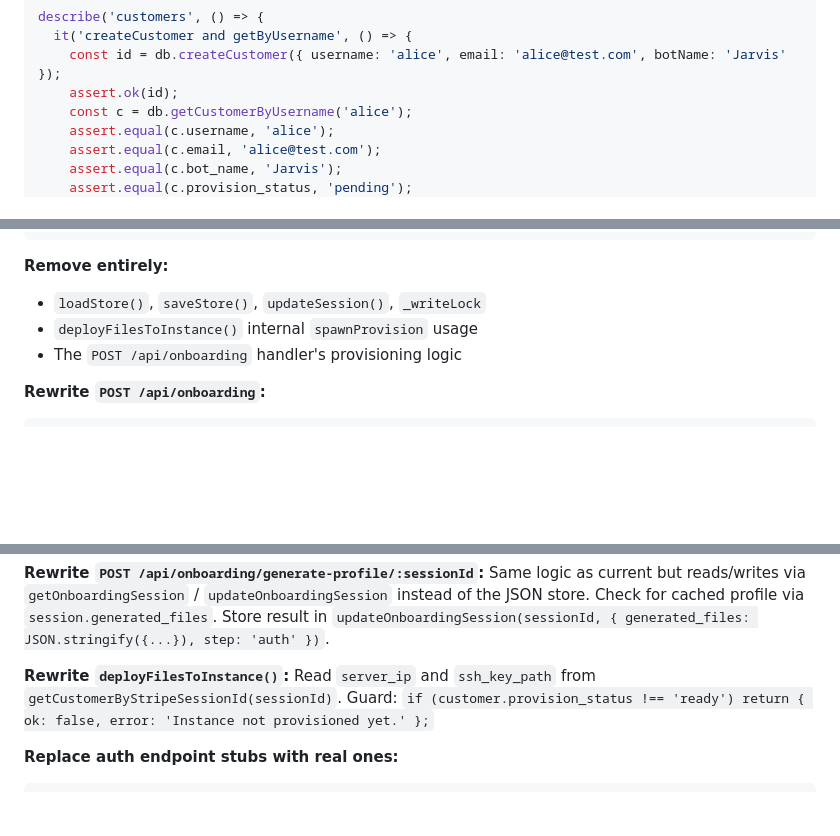
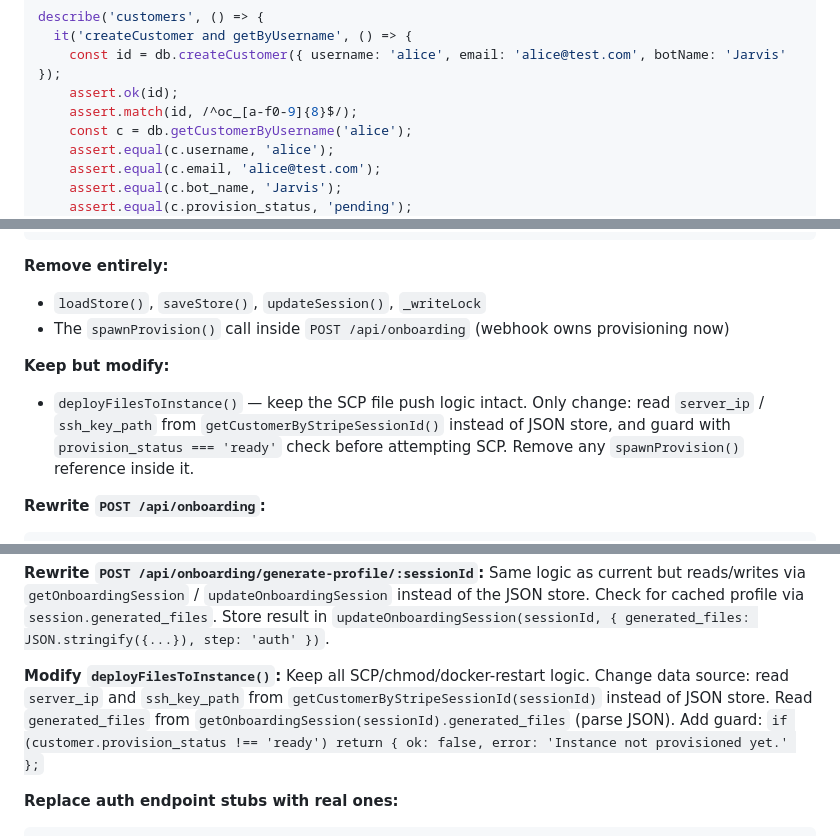
Before and after one commit to rendrag-git/clawdaddy, a Markdown page: docs/plans/2026-02-18-byok-auth-implementation.md, 3 parts joined by grey strips. Drawn GitHub-style; blank space fills up the shorter version.

````diff
--- a/docs/plans/2026-02-18-byok-auth-implementation.md
+++ b/docs/plans/2026-02-18-byok-auth-implementation.md
@@ -309,6 +358,7 @@ describe('customers', () => {
   it('createCustomer and getByUsername', () => {
     const id = db.createCustomer({ username: 'alice', email: 'alice@test.com', botName: 'Jarvis' });
     assert.ok(id);
+    assert.match(id, /^oc_[a-f0-9]{8}$/);
     const c = db.getCustomerByUsername('alice');
     assert.equal(c.username, 'alice');
     assert.equal(c.email, 'alice@test.com');
@@ -1005,8 +1065,10 @@ initDb();
 
 **Remove entirely:**
 - `loadStore()`, `saveStore()`, `updateSession()`, `_writeLock`
-- `deployFilesToInstance()` internal `spawnProvision` usage
-- The `POST /api/onboarding` handler's provisioning logic
+- The `spawnProvision()` call inside `POST /api/onboarding` (webhook owns provisioning now)
+
+**Keep but modify:**
+- `deployFilesToInstance()` — keep the SCP file push logic intact. Only change: read `server_ip` / `ssh_key_path` from `getCustomerByStripeSessionId()` instead of JSON store, and guard with `provision_status === 'ready'` check before attempting SCP. Remove any `spawnProvision()` reference inside it.
 
 **Rewrite `POST /api/onboarding`:**
 ```js
@@ -1099,8 +1161,8 @@ app.post('/api/onboarding/quiz/:sessionId', async (req, res) => {
 **Rewrite `POST /api/onboarding/generate-profile/:sessionId`:**
 Same logic as current but reads/writes via `getOnboardingSession` / `updateOnboardingSession` instead of the JSON store. Check for cached profile via `session.generated_files`. Store result in `updateOnboardingSession(sessionId, { generated_files: JSON.stringify({...}), step: 'auth' })`.
 
-**Rewrite `deployFilesToInstance()`:**
-Read `server_ip` and `ssh_key_path` from `getCustomerByStripeSessionId(sessionId)`. Guard: `if (customer.provision_status !== 'ready') return { ok: false, error: 'Instance not provisioned yet.' };`
+**Modify `deployFilesToInstance()`:**
+Keep all SCP/chmod/docker-restart logic. Change data source: read `server_ip` and `ssh_key_path` from `getCustomerByStripeSessionId(sessionId)` instead of JSON store. Read `generated_files` from `getOnboardingSession(sessionId).generated_files` (parse JSON). Add guard: `if (customer.provision_status !== 'ready') return { ok: false, error: 'Instance not provisioned yet.' };`
 
 **Replace auth endpoint stubs with real ones:**
 
````
Also changed, not shown: other parts of docs/plans/2026-02-18-byok-auth-implementation.md (+106 -41 lines).
